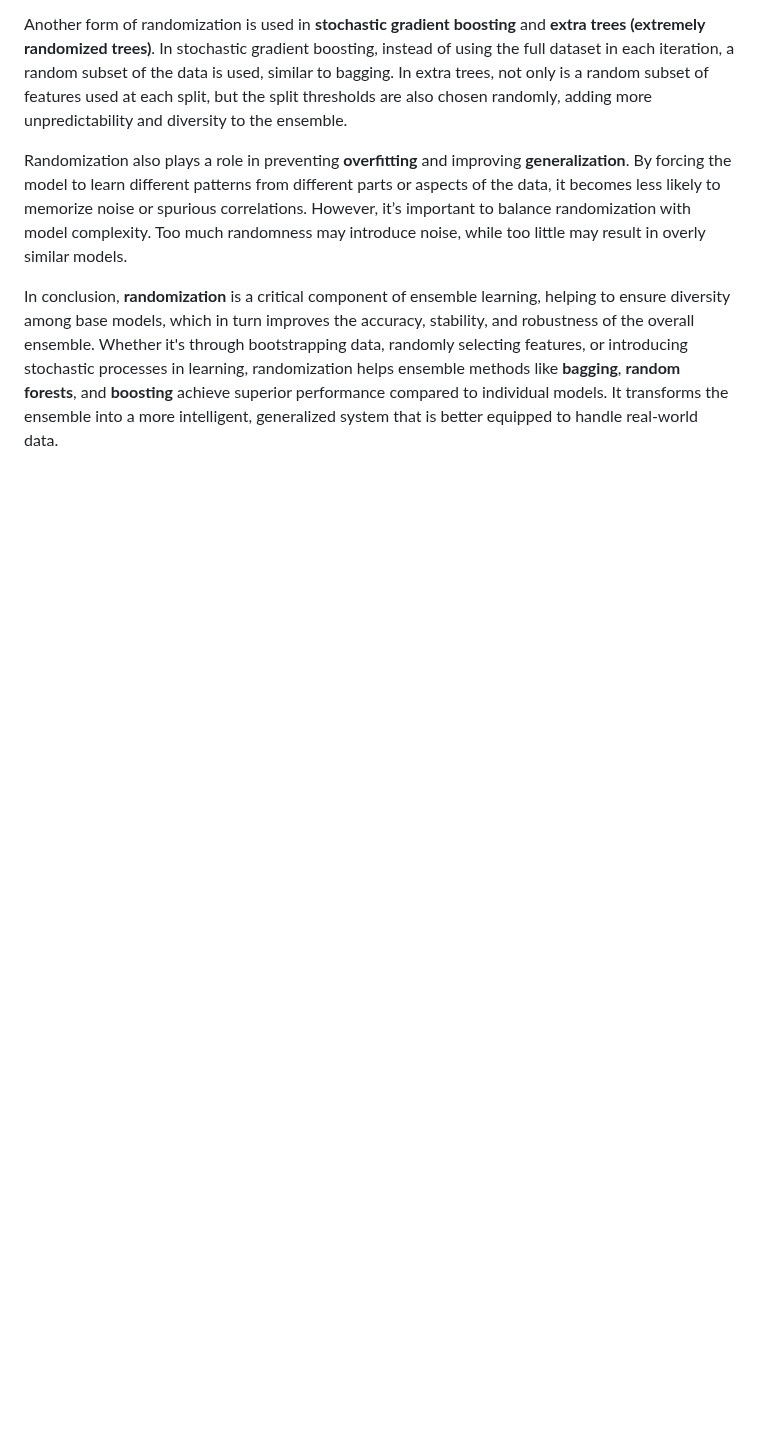
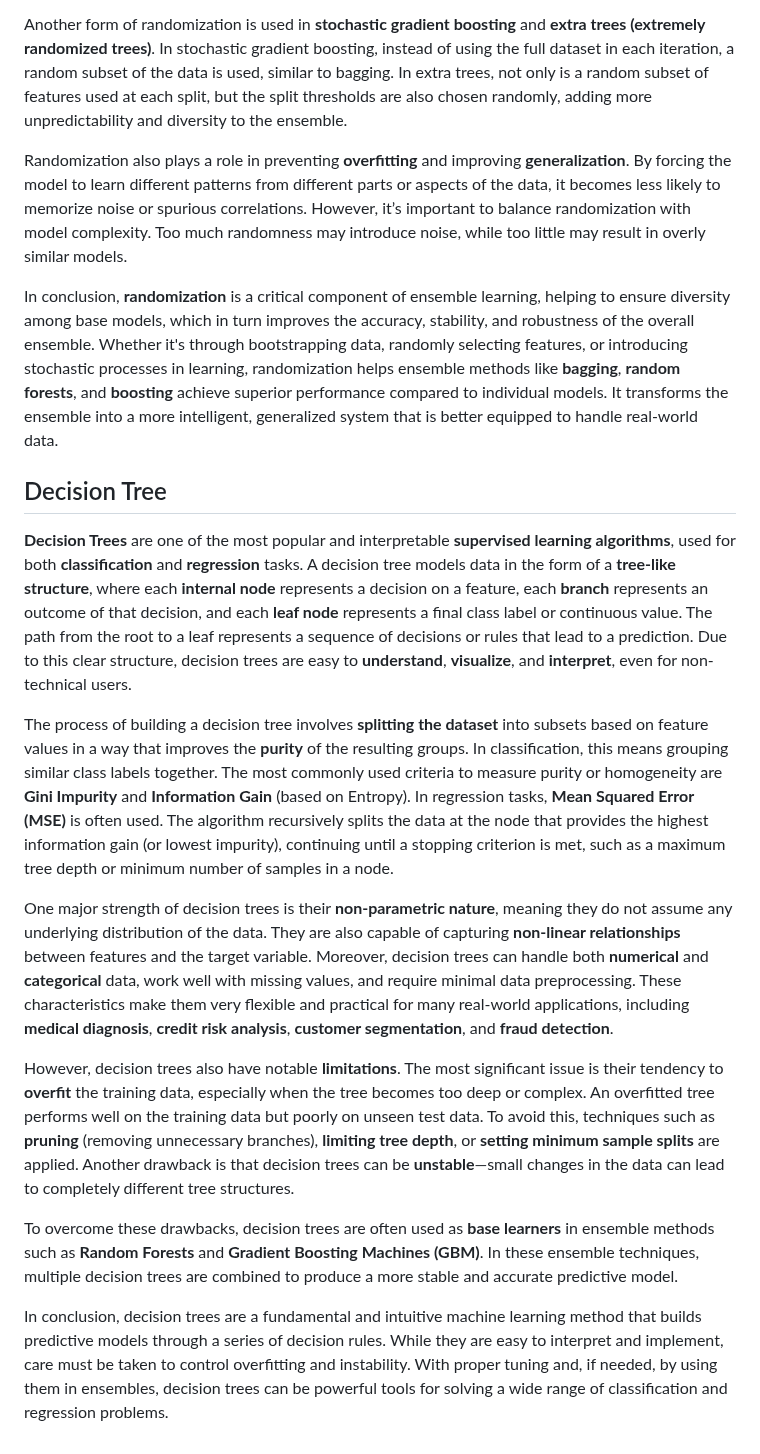
Before and after one commit to IshadP/Obsidian_Notes, a Markdown page: _Quick Notes/ML Answers.md, the part around the change. GitHub-like rendering; blank space fills up the shorter version.

Commit message:
vault backup: 2025-04-22 20:38:36

```diff
--- a/_Quick Notes/ML Answers.md
+++ b/_Quick Notes/ML Answers.md
@@ -86,3 +86,16 @@ Another form of randomization is used in **stochastic gradient boosting** and **
 Randomization also plays a role in preventing **overfitting** and improving **generalization**. By forcing the model to learn different patterns from different parts or aspects of the data, it becomes less likely to memorize noise or spurious correlations. However, it’s important to balance randomization with model complexity. Too much randomness may introduce noise, while too little may result in overly similar models.
 
 In conclusion, **randomization** is a critical component of ensemble learning, helping to ensure diversity among base models, which in turn improves the accuracy, stability, and robustness of the overall ensemble. Whether it's through bootstrapping data, randomly selecting features, or introducing stochastic processes in learning, randomization helps ensemble methods like **bagging**, **random forests**, and **boosting** achieve superior performance compared to individual models. It transforms the ensemble into a more intelligent, generalized system that is better equipped to handle real-world data.
+
+## Decision Tree
+**Decision Trees** are one of the most popular and interpretable **supervised learning algorithms**, used for both **classification** and **regression** tasks. A decision tree models data in the form of a **tree-like structure**, where each **internal node** represents a decision on a feature, each **branch** represents an outcome of that decision, and each **leaf node** represents a final class label or continuous value. The path from the root to a leaf represents a sequence of decisions or rules that lead to a prediction. Due to this clear structure, decision trees are easy to **understand**, **visualize**, and **interpret**, even for non-technical users.
+
+The process of building a decision tree involves **splitting the dataset** into subsets based on feature values in a way that improves the **purity** of the resulting groups. In classification, this means grouping similar class labels together. The most commonly used criteria to measure purity or homogeneity are **Gini Impurity** and **Information Gain** (based on Entropy). In regression tasks, **Mean Squared Error (MSE)** is often used. The algorithm recursively splits the data at the node that provides the highest information gain (or lowest impurity), continuing until a stopping criterion is met, such as a maximum tree depth or minimum number of samples in a node.
+
+One major strength of decision trees is their **non-parametric nature**, meaning they do not assume any underlying distribution of the data. They are also capable of capturing **non-linear relationships** between features and the target variable. Moreover, decision trees can handle both **numerical** and **categorical** data, work well with missing values, and require minimal data preprocessing. These characteristics make them very flexible and practical for many real-world applications, including **medical diagnosis**, **credit risk analysis**, **customer segmentation**, and **fraud detection**.
+
+However, decision trees also have notable **limitations**. The most significant issue is their tendency to **overfit** the training data, especially when the tree becomes too deep or complex. An overfitted tree performs well on the training data but poorly on unseen test data. To avoid this, techniques such as **pruning** (removing unnecessary branches), **limiting tree depth**, or **setting minimum sample splits** are applied. Another drawback is that decision trees can be **unstable**—small changes in the data can lead to completely different tree structures.
+
+To overcome these drawbacks, decision trees are often used as **base learners** in ensemble methods such as **Random Forests** and **Gradient Boosting Machines (GBM)**. In these ensemble techniques, multiple decision trees are combined to produce a more stable and accurate predictive model.
+
+In conclusion, decision trees are a fundamental and intuitive machine learning method that builds predictive models through a series of decision rules. While they are easy to interpret and implement, care must be taken to control overfitting and instability. With proper tuning and, if needed, by using them in ensembles, decision trees can be powerful tools for solving a wide range of classification and regression problems.
```
